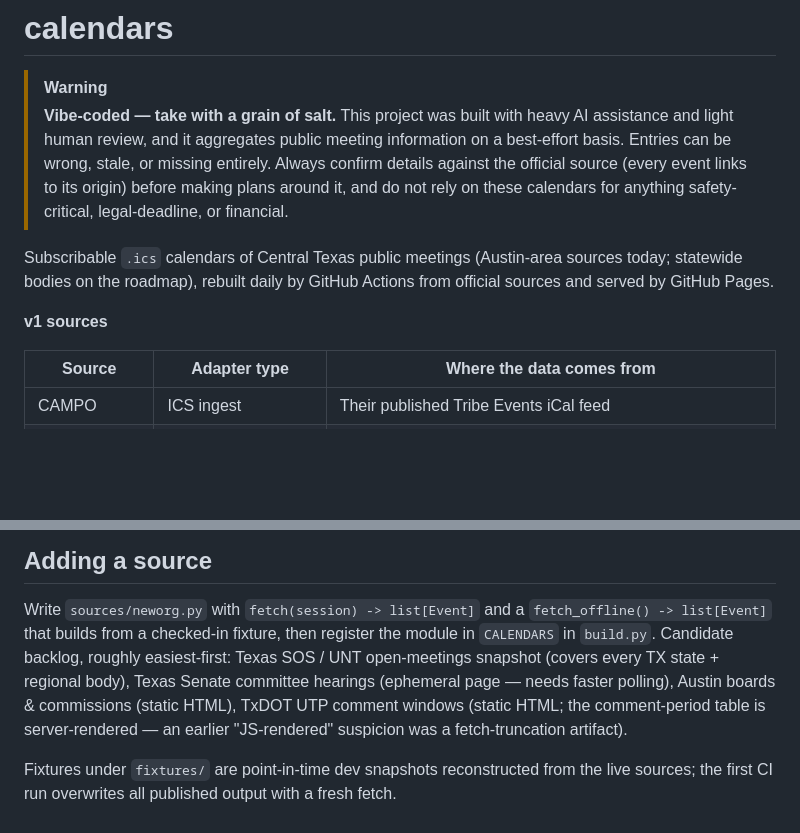
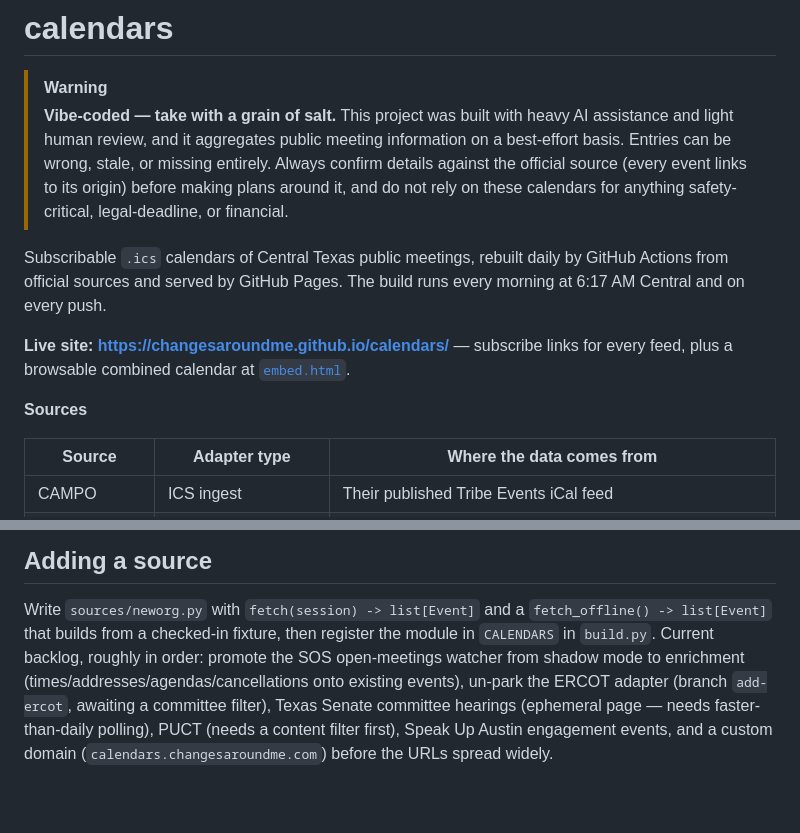
Before and after one commit to changesaroundme/calendars, a Markdown page: README.md, 2 parts joined by grey strips. Drawn GitHub-style; blank space fills up the shorter version.

```diff
--- a/README.md
+++ b/README.md
@@ -9,11 +9,15 @@
 > not rely on these calendars for anything safety-critical, legal-deadline,
 > or financial.
 
-Subscribable `.ics` calendars of Central Texas public meetings (Austin-area
-sources today; statewide bodies on the roadmap), rebuilt daily by GitHub
-Actions from official sources and served by GitHub Pages.
+Subscribable `.ics` calendars of Central Texas public meetings, rebuilt
+daily by GitHub Actions from official sources and served by GitHub Pages.
+The build runs every morning at 6:17 AM Central and on every push.
 
-**v1 sources**
+**Live site: <https://changesaroundme.github.io/calendars/>** — subscribe
+links for every feed, plus a browsable combined calendar at
+[`embed.html`](https://changesaroundme.github.io/calendars/embed.html).
+
+**Sources**
 
 | Source | Adapter type | Where the data comes from |
 |---|---|---|
@@ -146,13 +130,11 @@ with a message naming it, while valid entries still publish.
 
 Write `sources/neworg.py` with `fetch(session) -> list[Event]` and a
 `fetch_offline() -> list[Event]` that builds from a checked-in fixture,
-then register the module in `CALENDARS` in `build.py`. Candidate backlog,
-roughly easiest-first: Texas SOS / UNT open-meetings snapshot (covers every
-TX state + regional body), Texas Senate committee hearings (ephemeral page —
-needs faster polling), Austin boards & commissions (static HTML), TxDOT UTP
-comment windows (static HTML; the comment-period table is server-rendered —
-an earlier "JS-rendered" suspicion was a fetch-truncation artifact).
-
-Fixtures under `fixtures/` are point-in-time dev snapshots reconstructed from
-the live sources; the first CI run overwrites all published output with a
-fresh fetch.
+then register the module in `CALENDARS` in `build.py`. Current backlog,
+roughly in order: promote the SOS open-meetings watcher from shadow mode
+to enrichment (times/addresses/agendas/cancellations onto existing
+events), un-park the ERCOT adapter (branch `add-ercot`, awaiting a
+committee filter), Texas Senate committee hearings (ephemeral page —
+needs faster-than-daily polling), PUCT (needs a content filter first),
+Speak Up Austin engagement events, and a custom domain
+(`calendars.changesaroundme.com`) before the URLs spread widely.
```
Also changed, not shown: other parts of README.md (+24 -44 lines).
